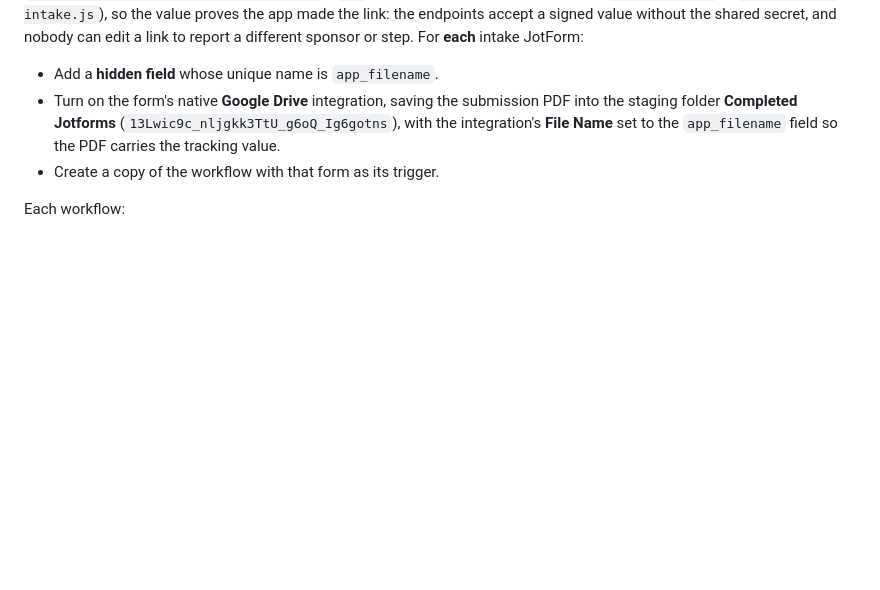
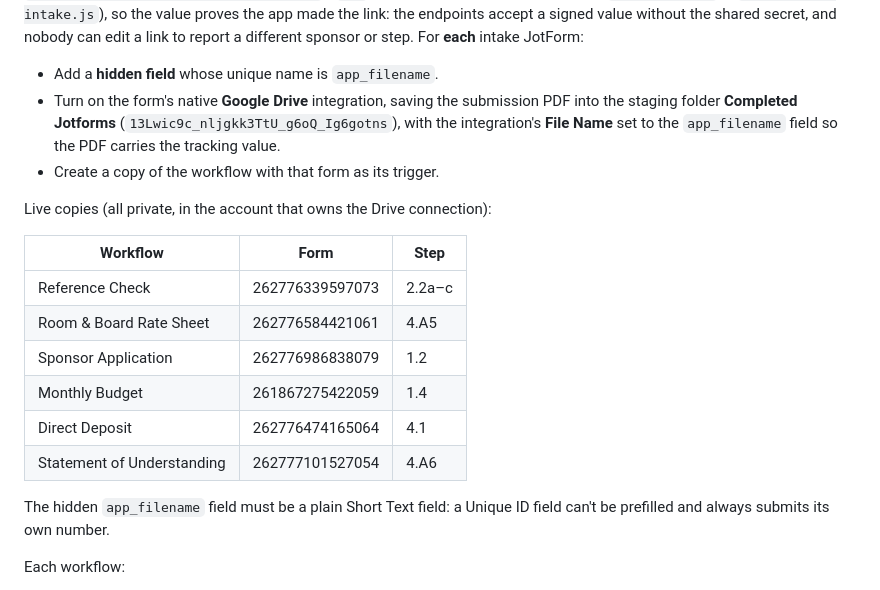
Before and after one commit to archerav10/asrs-sponsor-app, a Markdown page: README.md, the part around the change. GitHub-like rendering; blank space fills up the shorter version.

Commit message:
README: list the per-form Zapier workflows
Co-Authored-By: Claude Opus 5.5 <noreply@anthropic.com>
Claude-Session: https://claude.ai/code/session_01RajDp4AzBMF1DEvoqzF9Ra

```diff
--- a/README.md
+++ b/README.md
@@ -811,6 +811,20 @@ different sponsor or step. For **each** intake JotForm:
   value.
 - Create a copy of the workflow with that form as its trigger.
 
+Live copies (all private, in the account that owns the Drive connection):
+
+| Workflow | Form | Step |
+|---|---|---|
+| Reference Check | 262776339597073 | 2.2a–c |
+| Room & Board Rate Sheet | 262776584421061 | 4.A5 |
+| Sponsor Application | 262776986838079 | 1.2 |
+| Monthly Budget | 261867275422059 | 1.4 |
+| Direct Deposit | 262776474165064 | 4.1 |
+| Statement of Understanding | 262777101527054 | 4.A6 |
+
+The hidden `app_filename` field must be a plain Short Text field: a
+Unique ID field can't be prefilled and always submits its own number.
+
 Each workflow:
 
 1. **JotForm: New Submission** for its form. Submissions without a
```
